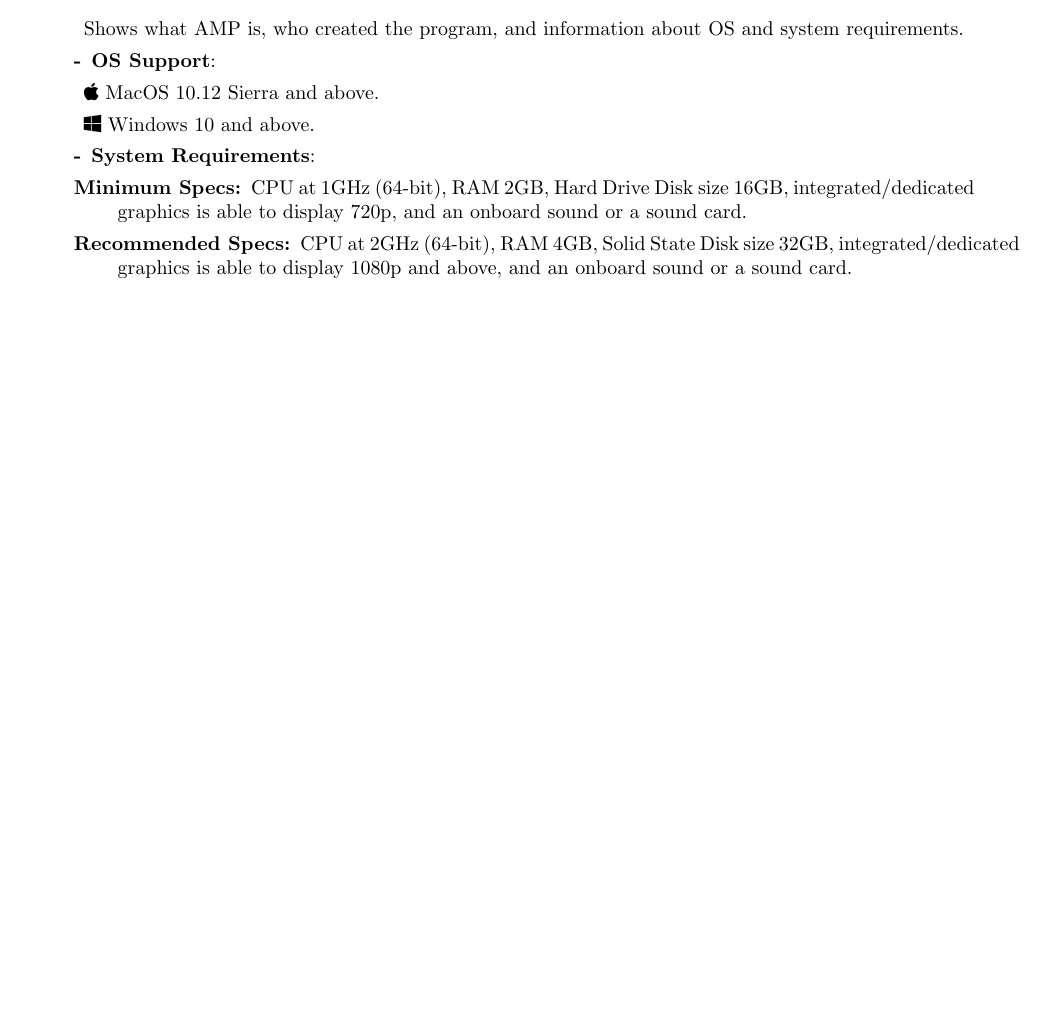
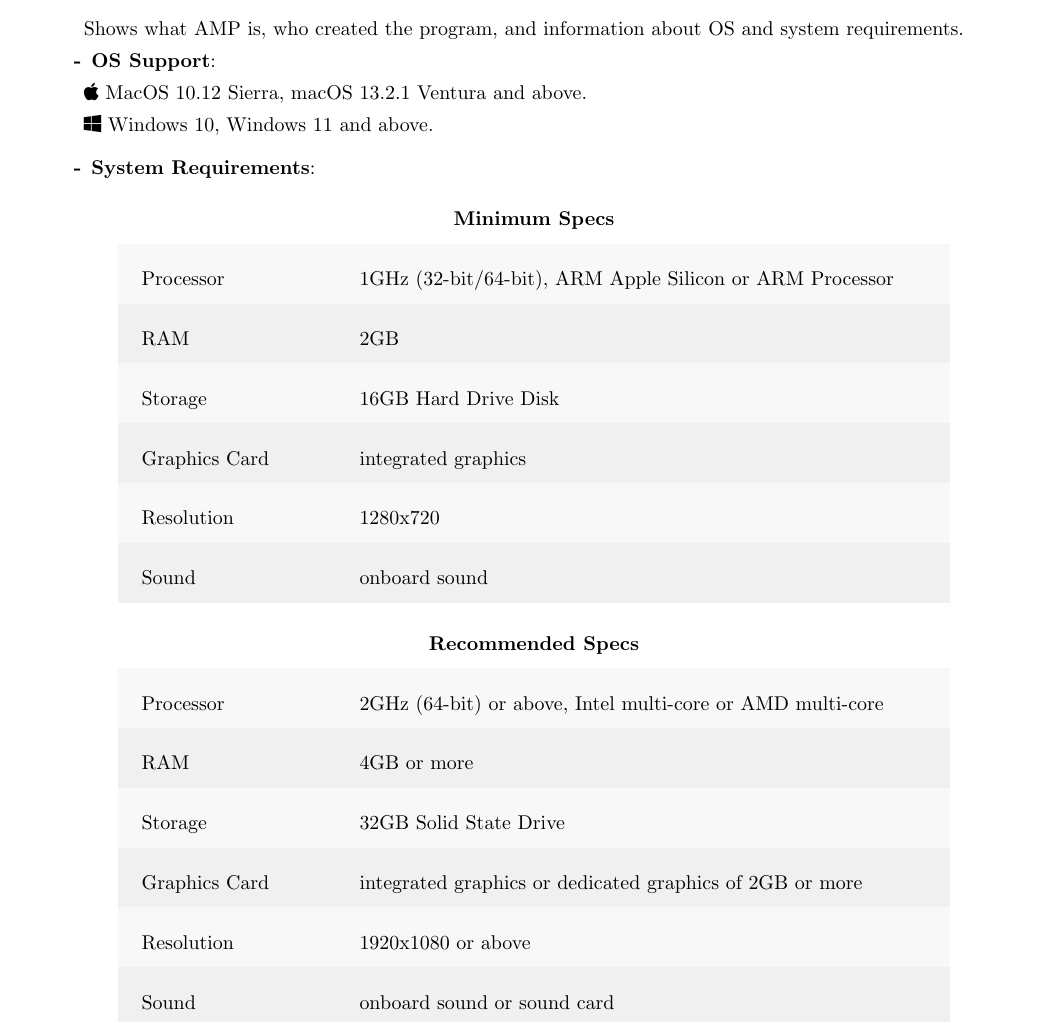
Before and after one commit to rgrende/AMP, a LaTeX document (documentation/main.tex): part of page 6 of 7, cut so that both start at the same text, the shorter picture padded with empty space. Compiled offline with pdfLaTeX.

Commit message:
Added in colmn table.

```diff
--- a/documentation/main.tex
+++ b/documentation/main.tex
@@ -39,6 +39,8 @@
 \setlength{\arrayrulewidth}{0.0mm}
 \setlength{\tabcolsep}{12pt}
 \renewcommand{\arraystretch}{2.5}
+% Allows a number of rows combined, adjust its column width, and insert content in its cell
+\usepackage{multirow}
 
 % Formatting the use of images
 % The package to manage images
@@ -198,11 +200,39 @@
     \begin{description}
         \item[] Shows what AMP is, who created the program, and information about OS and system requirements.
         \item[-] \textbf{OS Support}:
-            \item[] \faIcon{apple} MacOS 10.12 Sierra and above.
-            \item[] \faIcon{windows} Windows 10 and above.
+            \item[] \faIcon{apple} MacOS 10.12 Sierra, macOS 13.2.1 Ventura and above.
+            \item[] \faIcon{windows} Windows 10, Windows 11 and above.
+            \vspace{0.2cm}
         \item[-] \textbf{System Requirements}:
-            \item[Minimum Specs:] CPU at 1GHz (64-bit), RAM 2GB, Hard Drive Disk size 16GB, integrated/dedicated graphics is able to display 720p, and an onboard sound or a sound card.
-            \item[Recommended Specs:] CPU at 2GHz (64-bit), RAM 4GB, Solid State Disk size 32GB, integrated/dedicated graphics is able to display 1080p and above, and an onboard sound or a sound card.
+
+            {\rowcolors{2}{black!20!gray!10}{black!10!gray!5}
+            \begin{tabular}{ |p{3cm}|p{10cm}| }
+            \hline
+            \multicolumn{2}{|c|}{\textbf{Minimum Specs}} \\
+            \hline
+            Processor & 1GHz (32-bit/64-bit), ARM Apple Silicon or ARM Processor \\
+            RAM & 2GB \\
+            Storage & 16GB Hard Drive Disk \\
+            Graphics Card & integrated graphics \\
+            Resolution & 1280x720 \\
+            Sound & onboard sound \\
+            \hline
+            \end{tabular}
+
+            {\rowcolors{2}{black!20!gray!10}{black!10!gray!5}
+            \begin{tabular}{ |p{3cm}|p{10cm} }
+            \hline
+            \multicolumn{2}{|c|}{\textbf{Recommended Specs}} \\
+            \hline
+            Processor & 2GHz (64-bit) or above, Intel multi-core or AMD multi-core \\
+            RAM & 4GB or more \\
+            Storage & 32GB Solid State Drive \\
+            Graphics Card & integrated graphics or dedicated graphics of 2GB or more \\
+            Resolution & 1920x1080 or above \\
+            Sound & onboard sound or sound card \\
+            \hline
+            \end{tabular}
+
     \end{description}
 \end{itemize}
 
```
Also changed, not shown: documentation/AMP_Documentation.pdf, documentation/main.tex (2 more changed lines).
